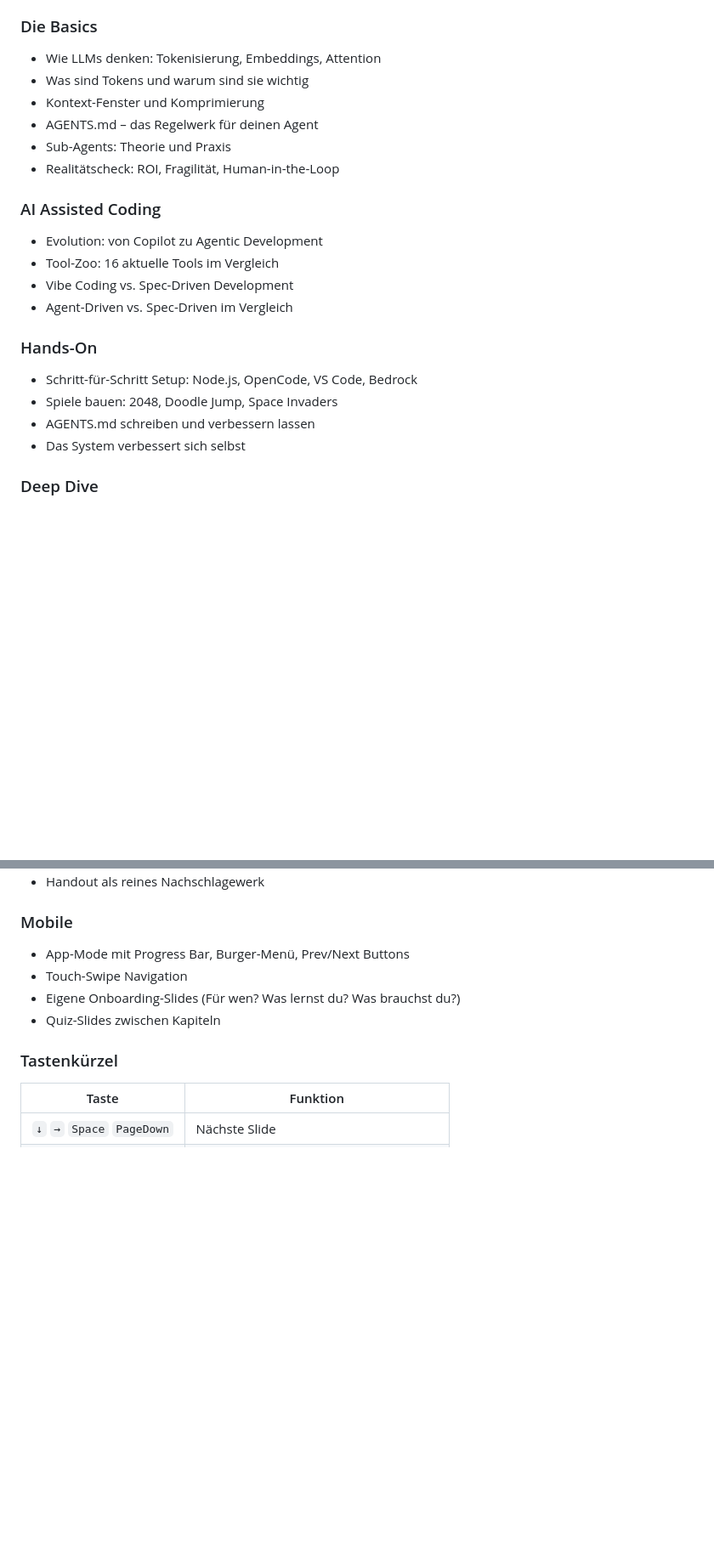
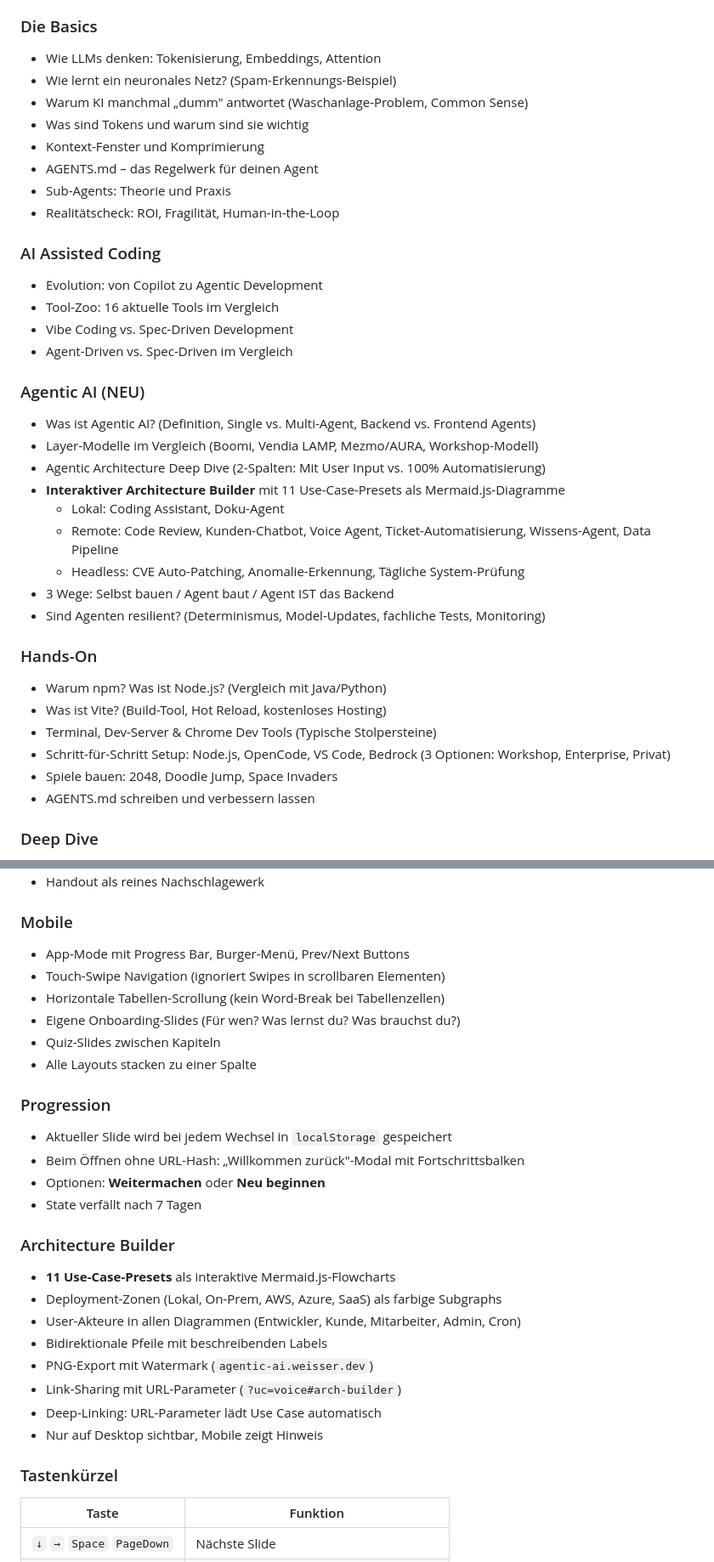
Before and after one commit to weisser-dev/agentic-ai-workshop, a Markdown page: README.md, 2 parts joined by grey strips. Shown at 85% size. Rendered like a GitHub page; blank space fills up the shorter version.

```diff
--- a/README.md
+++ b/README.md
@@ -43,6 +45,8 @@ Die gesamte Präsentation wurde mit **[OpenCode](https://opencode.ai)** erstellt
 
 ### Die Basics
 - Wie LLMs denken: Tokenisierung, Embeddings, Attention
+- Wie lernt ein neuronales Netz? (Spam-Erkennungs-Beispiel)
+- Warum KI manchmal „dumm" antwortet (Waschanlage-Problem, Common Sense)
 - Was sind Tokens und warum sind sie wichtig
 - Kontext-Fenster und Komprimierung
 - AGENTS.md – das Regelwerk für deinen Agent
@@ -55,11 +59,24 @@ Die gesamte Präsentation wurde mit **[OpenCode](https://opencode.ai)** erstellt
 - Vibe Coding vs. Spec-Driven Development
 - Agent-Driven vs. Spec-Driven im Vergleich
 
+### Agentic AI (NEU)
+- Was ist Agentic AI? (Definition, Single vs. Multi-Agent, Backend vs. Frontend Agents)
+- Layer-Modelle im Vergleich (Boomi, Vendia LAMP, Mezmo/AURA, Workshop-Modell)
+- Agentic Architecture Deep Dive (2-Spalten: Mit User Input vs. 100% Automatisierung)
+- **Interaktiver Architecture Builder** mit 11 Use-Case-Presets als Mermaid.js-Diagramme
+  - Lokal: Coding Assistant, Doku-Agent
+  - Remote: Code Review, Kunden-Chatbot, Voice Agent, Ticket-Automatisierung, Wissens-Agent, Data Pipeline
+  - Headless: CVE Auto-Patching, Anomalie-Erkennung, Tägliche System-Prüfung
+- 3 Wege: Selbst bauen / Agent baut / Agent IST das Backend
+- Sind Agenten resilient? (Determinismus, Model-Updates, fachliche Tests, Monitoring)
+
 ### Hands-On
-- Schritt-für-Schritt Setup: Node.js, OpenCode, VS Code, Bedrock
+- Warum npm? Was ist Node.js? (Vergleich mit Java/Python)
+- Was ist Vite? (Build-Tool, Hot Reload, kostenloses Hosting)
+- Terminal, Dev-Server & Chrome Dev Tools (Typische Stolpersteine)
+- Schritt-für-Schritt Setup: Node.js, OpenCode, VS Code, Bedrock (3 Optionen: Workshop, Enterprise, Privat)
 - Spiele bauen: 2048, Doodle Jump, Space Invaders
 - AGENTS.md schreiben und verbessern lassen
-- Das System verbessert sich selbst
 
 ### Deep Dive
 - MCP verbinden (Playwright MCP Tutorial)
@@ -96,9 +113,27 @@ Die gesamte Präsentation wurde mit **[OpenCode](https://opencode.ai)** erstellt
 
 ### Mobile
 - App-Mode mit Progress Bar, Burger-Menü, Prev/Next Buttons
-- Touch-Swipe Navigation
+- Touch-Swipe Navigation (ignoriert Swipes in scrollbaren Elementen)
+- Horizontale Tabellen-Scrollung (kein Word-Break bei Tabellenzellen)
 - Eigene Onboarding-Slides (Für wen? Was lernst du? Was brauchst du?)
 - Quiz-Slides zwischen Kapiteln
+- Alle Layouts stacken zu einer Spalte
+
+### Progression
+- Aktueller Slide wird bei jedem Wechsel in `localStorage` gespeichert
+- Beim Öffnen ohne URL-Hash: „Willkommen zurück"-Modal mit Fortschrittsbalken
+- Optionen: **Weitermachen** oder **Neu beginnen**
+- State verfällt nach 7 Tagen
+
+### Architecture Builder
+- **11 Use-Case-Presets** als interaktive Mermaid.js-Flowcharts
+- Deployment-Zonen (Lokal, On-Prem, AWS, Azure, SaaS) als farbige Subgraphs
+- User-Akteure in allen Diagrammen (Entwickler, Kunde, Mitarbeiter, Admin, Cron)
+- Bidirektionale Pfeile mit beschreibenden Labels
+- PNG-Export mit Watermark (`agentic-ai.weisser.dev`)
+- Link-Sharing mit URL-Parameter (`?uc=voice#arch-builder`)
+- Deep-Linking: URL-Parameter lädt Use Case automatisch
+- Nur auf Desktop sichtbar, Mobile zeigt Hinweis
 
 ### Tastenkürzel
 
```
Also changed, not shown: other parts of README.md (+59 -7 lines), CHANGELOG.md (added, +146 -0 lines).
